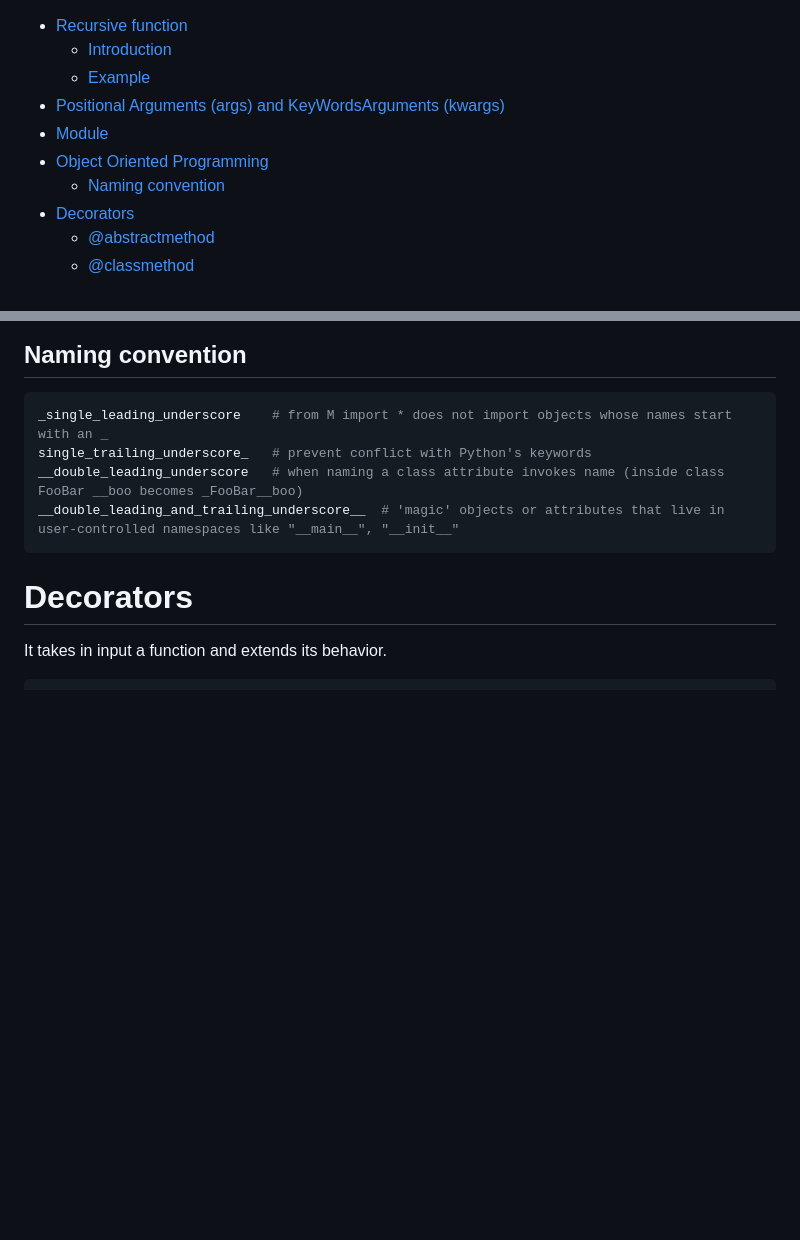
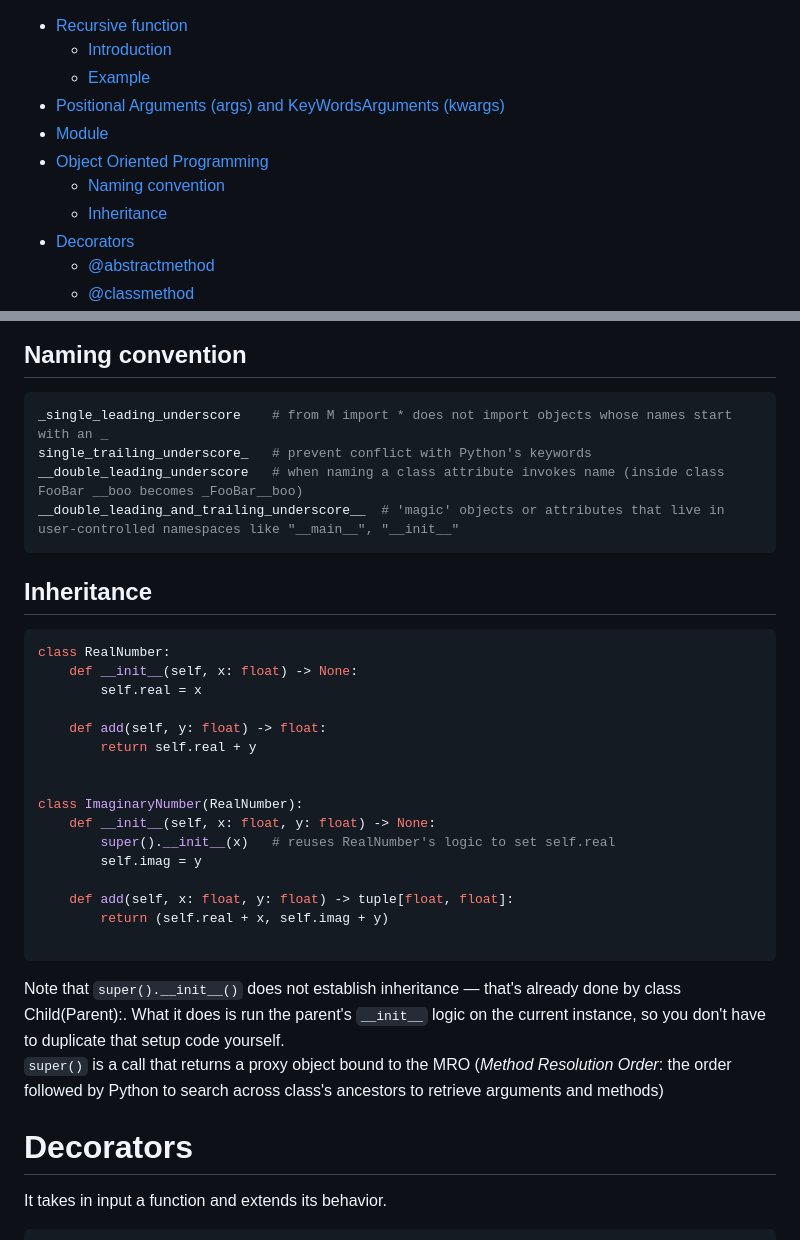
Before and after one commit to rgb250/Tool_Box, a Markdown page: Python/code_structure/notes.md, 2 parts joined by grey strips. Drawn GitHub-style; blank space fills up the shorter version.

Commit message:
Some changes related to Python and Linux.

`````diff
--- a/Python/code_structure/notes.md
+++ b/Python/code_structure/notes.md
@@ -5,6 +5,7 @@
 - [Module](#module)
 - [Object Oriented Programming](#object-oriented-programming)
   - [Naming convention](#naming-convention)
+  - [Inheritance](#inheritance)
 - [Decorators](#decorators)
   - [@abstractmethod](#abstractmethod)
   - [@classmethod](#classmethod)
@@ -112,6 +113,35 @@ single_trailing_underscore_   # prevent conflict with Python's keywords
 __double_leading_underscore   # when naming a class attribute invokes name (inside class FooBar __boo becomes _FooBar__boo)
 __double_leading_and_trailing_underscore__  # 'magic' objects or attributes that live in user-controlled namespaces like "__main__", "__init__"
 ````
+
+## Inheritance
+
+````python
+class RealNumber:
+    def __init__(self, x: float) -> None:
+        self.real = x
+
+    def add(self, y: float) -> float:
+        return self.real + y
+
+
+class ImaginaryNumber(RealNumber):
+    def __init__(self, x: float, y: float) -> None:
+        super().__init__(x)   # reuses RealNumber's logic to set self.real
+        self.imag = y
+
+    def add(self, x: float, y: float) -> tuple[float, float]:
+        return (self.real + x, self.imag + y)
+
+````
+
+Note that `super().__init__()` does not establish inheritance — that's already done by
+class Child(Parent):. What it does is run the parent's `__init__` logic on the current
+instance, so you don't have to duplicate that setup code yourself.\
+`super()` is a call that returns a proxy object bound to the MRO (*Method Resolution Order*:
+the order followed by Python to search across class's ancestors to retrieve arguments
+and methods)
+
 
 # Decorators
 
`````
Also changed, not shown: other parts of Python/code_structure/notes.md (+1 -1 lines), Linux/Bash/bash_tips.md (+8 -1 lines).
